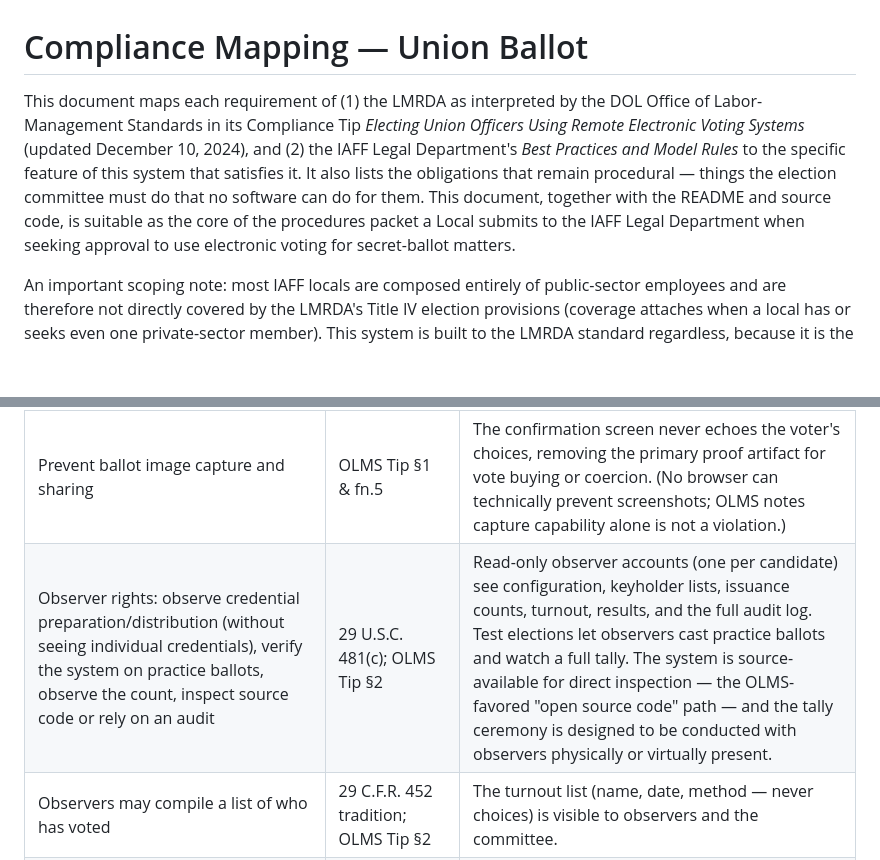
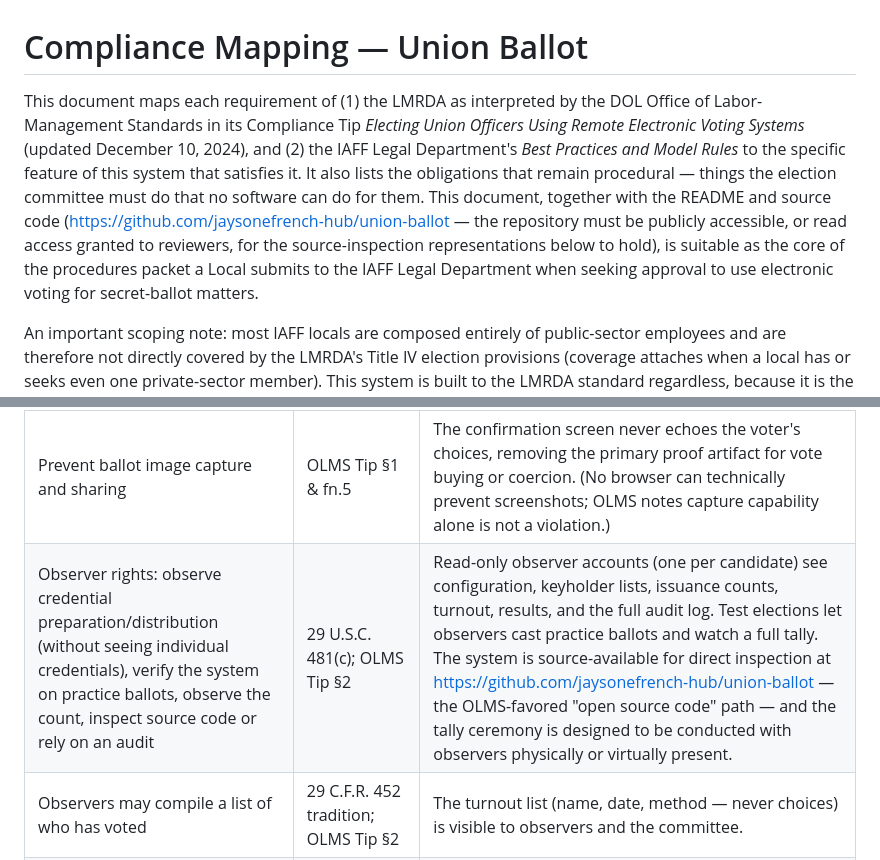
Before and after one commit to jaysonefrench-hub/union-ballot, a Markdown page: COMPLIANCE.md, 2 parts joined by grey strips. GitHub-like rendering; blank space fills up the shorter version.

```diff
--- a/COMPLIANCE.md
+++ b/COMPLIANCE.md
@@ -1,6 +1,6 @@
 # Compliance Mapping — Union Ballot
 
-This document maps each requirement of (1) the LMRDA as interpreted by the DOL Office of Labor-Management Standards in its Compliance Tip *Electing Union Officers Using Remote Electronic Voting Systems* (updated December 10, 2024), and (2) the IAFF Legal Department's *Best Practices and Model Rules* to the specific feature of this system that satisfies it. It also lists the obligations that remain procedural — things the election committee must do that no software can do for them. This document, together with the README and source code, is suitable as the core of the procedures packet a Local submits to the IAFF Legal Department when seeking approval to use electronic voting for secret-ballot matters.
+This document maps each requirement of (1) the LMRDA as interpreted by the DOL Office of Labor-Management Standards in its Compliance Tip *Electing Union Officers Using Remote Electronic Voting Systems* (updated December 10, 2024), and (2) the IAFF Legal Department's *Best Practices and Model Rules* to the specific feature of this system that satisfies it. It also lists the obligations that remain procedural — things the election committee must do that no software can do for them. This document, together with the README and source code (https://github.com/jaysonefrench-hub/union-ballot — the repository must be publicly accessible, or read access granted to reviewers, for the source-inspection representations below to hold), is suitable as the core of the procedures packet a Local submits to the IAFF Legal Department when seeking approval to use electronic voting for secret-ballot matters.
 
 An important scoping note: most IAFF locals are composed entirely of public-sector employees and are therefore not directly covered by the LMRDA's Title IV election provisions (coverage attaches when a local has or seeks even one private-sector member). This system is built to the LMRDA standard regardless, because it is the strictest applicable benchmark, many states apply comparable requirements to public-sector union elections, and the IAFF model rules incorporate the same principles.
 
@@ -15,7 +15,7 @@ An important scoping note: most IAFF locals are composed entirely of public-sect
 | Secure portal / restrict credential exposure | OLMS Tip §1; IAFF model rule (4) password protection | Voting requires only the high-entropy (~80-bit) one-time credential over HTTPS; committee and observer functions are password-protected accounts (bcrypt). Credentials are never displayed after issuance. `Cache-Control: no-store` on every page. |
 | Detect and log attempts to breach the ballot file / tamper alerts to observers | OLMS Tip §§1–2 | Every rejected credential, failed sign-in, failed key reconstruction, failed decryption, and ballot-count/credential-count mismatch is written to a hash-chained audit log; observers see live chain verification and integrity alerts on their dashboard. |
 | Prevent ballot image capture and sharing | OLMS Tip §1 & fn.5 | The confirmation screen never echoes the voter's choices, removing the primary proof artifact for vote buying or coercion. (No browser can technically prevent screenshots; OLMS notes capture capability alone is not a violation.) |
-| Observer rights: observe credential preparation/distribution (without seeing individual credentials), verify the system on practice ballots, observe the count, inspect source code or rely on an audit | 29 U.S.C. 481(c); OLMS Tip §2 | Read-only observer accounts (one per candidate) see configuration, keyholder lists, issuance counts, turnout, results, and the full audit log. Test elections let observers cast practice ballots and watch a full tally. The system is source-available for direct inspection — the OLMS-favored "open source code" path — and the tally ceremony is designed to be conducted with observers physically or virtually present. |
+| Observer rights: observe credential preparation/distribution (without seeing individual credentials), verify the system on practice ballots, observe the count, inspect source code or rely on an audit | 29 U.S.C. 481(c); OLMS Tip §2 | Read-only observer accounts (one per candidate) see configuration, keyholder lists, issuance counts, turnout, results, and the full audit log. Test elections let observers cast practice ballots and watch a full tally. The system is source-available for direct inspection at https://github.com/jaysonefrench-hub/union-ballot — the OLMS-favored "open source code" path — and the tally ceremony is designed to be conducted with observers physically or virtually present. |
 | Observers may compile a list of who has voted | 29 C.F.R. 452 tradition; OLMS Tip §2 | The turnout list (name, date, method — never choices) is visible to observers and the committee. |
 | Detailed transaction logs with integrity assurance | OLMS Tip §2 | Append-only audit log where each entry commits to the hash of its predecessor; any alteration breaks the chain, and verification runs on every observer page load. Ballot casting is logged only as anonymous counter events. |
 | One person, one vote / adequate safeguards | 29 U.S.C. 481(c); IAFF model rule (2) | Credentials are single-use, enforced atomically in a transaction (a race between two submissions of the same credential cannot yield two ballots). Reissue voids the old credential and is blocked entirely once a credential has been redeemed. At tally, sealed-ballot count is checked against redeemed-credential count and any mismatch raises a logged integrity alert. |
```
